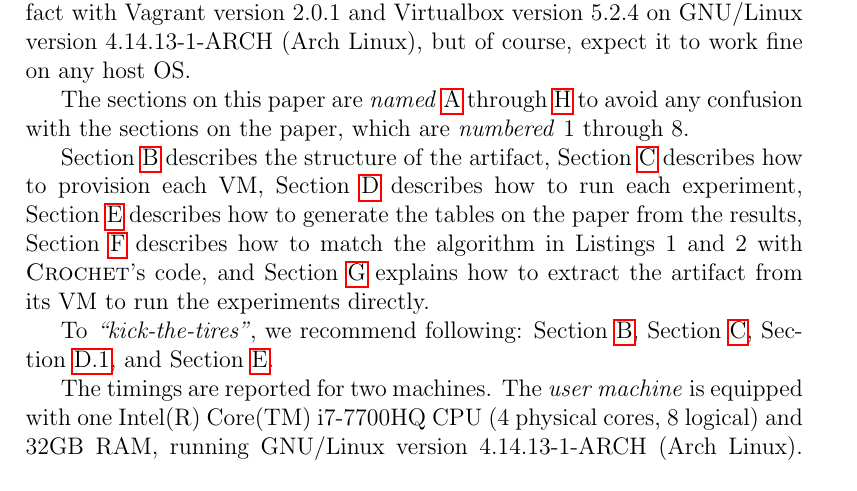
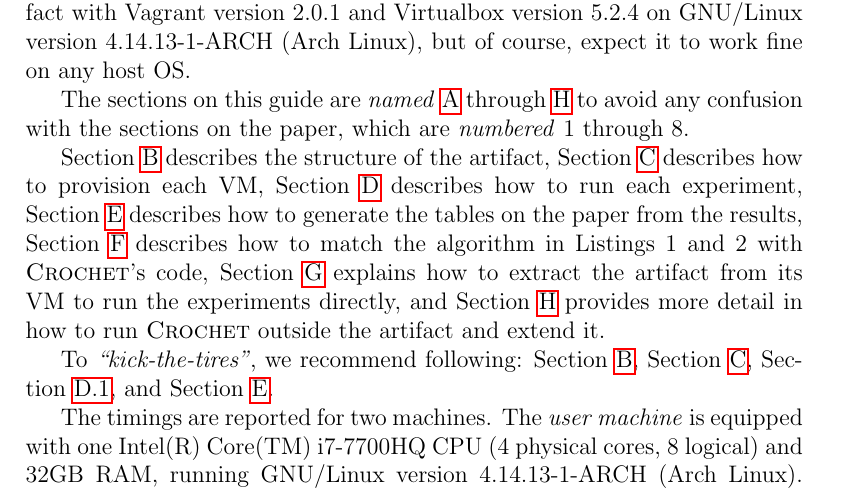
Before and after one commit to gmu-swe/crochet-artifact, a LaTeX paper (guide/guide.tex): part of page 2 of 20, cut so that both start at the same text. Compiled offline with pdfLaTeX.

Commit message:
Introduction nits

```diff
--- a/guide/guide.tex
+++ b/guide/guide.tex
@@ -55,7 +55,7 @@ and Virtualbox\footnote{\url{https://www.virtualbox.org/wiki/VirtualBox}} in
 your system.  We tested this artifact with Vagrant version 2.0.1 and Virtualbox
 version 5.2.4 on GNU/Linux version 4.14.13-1-ARCH (Arch Linux), but of course, expect it to work fine on any host OS.
 
-The sections on this paper are \emph{named} \ref{sec:first} through
+The sections on this guide are \emph{named} \ref{sec:first} through
 \ref{sec:last} to avoid any confusion with the sections on the paper, which are
 \emph{numbered} 1 through 8.
 
@@ -64,8 +64,10 @@ Section~\ref{sec:provision} describes how to provision each VM,
 Section~\ref{sec:run} describes how to run each experiment,
 Section~\ref{sec:tables} describes how to generate the tables on the paper from
 the results, Section~\ref{sec:algorithm} describes how to match the algorithm in
-Listings 1 and 2 with \sysname's code, and Section~\ref{sec:extract} explains how to
-extract the artifact from its VM to run the experiments directly.
+Listings 1 and 2 with \sysname's code, Section~\ref{sec:extract} explains how to
+extract the artifact from its VM to run the experiments directly, and
+Section~\ref{sec:tests} provides more detail in how to run \sysname outside the
+artifact and extend it.
 
 To \emph{``kick-the-tires''}, we recommend following:
 Section~\ref{sec:structure}, Section~\ref{sec:provision},
```
Also changed, not shown: guide/guide.tex (2 more changed lines).
